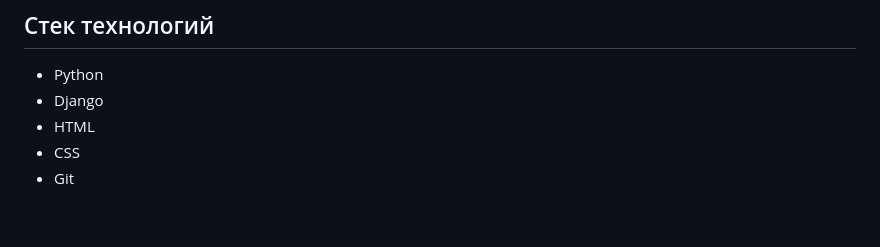
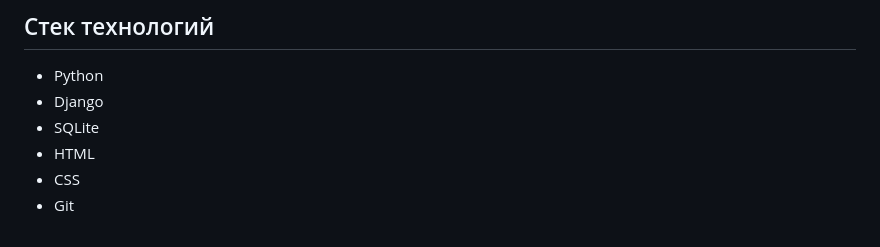
Before and after one commit to VitalyVodoleikin/social_mini_project, a Markdown page: README.md, the part around the change. Rendered like a GitHub page.

Commit message:
Upgrade README.md

```diff
--- a/README.md
+++ b/README.md
@@ -20,6 +20,7 @@
 
 - Python
 - Django
+- SQLite
 - HTML
 - CSS
 - Git
```
